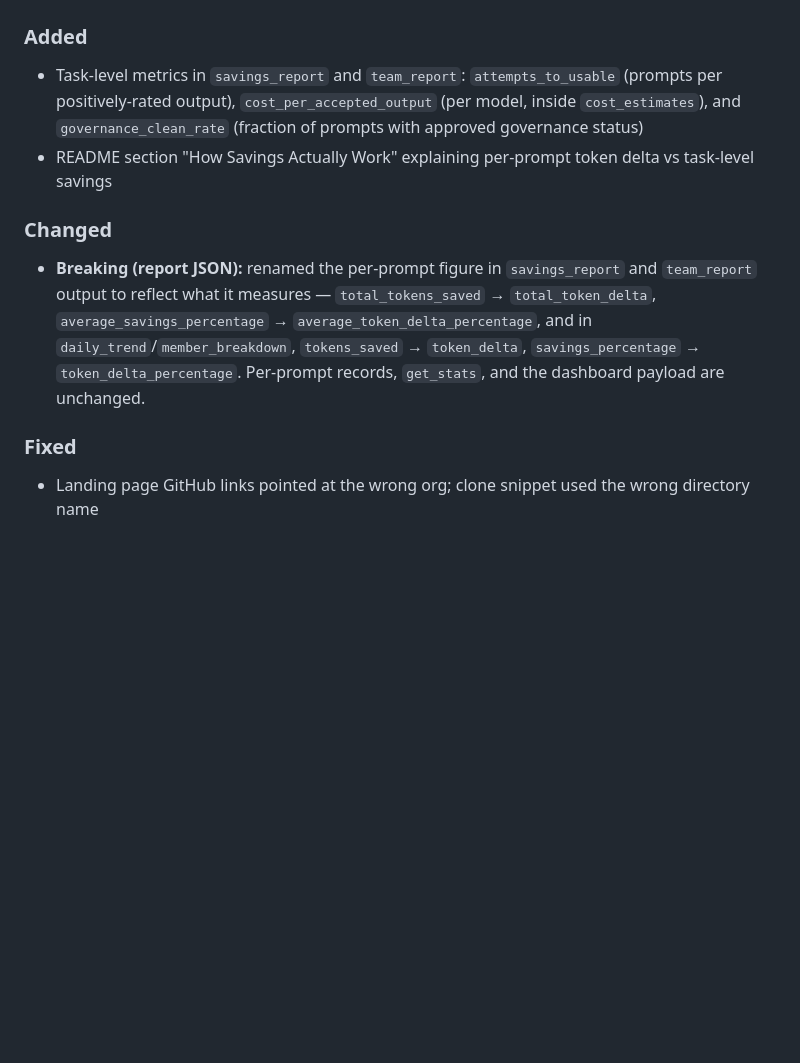
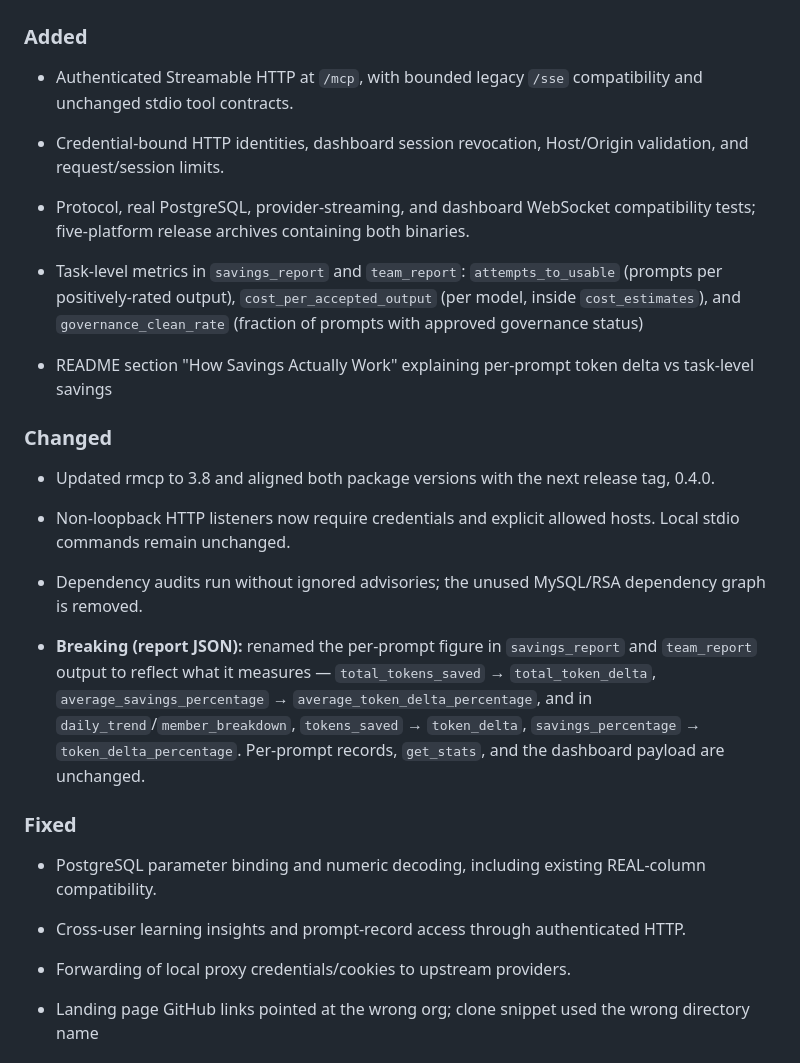
Before and after one commit to BMC-INC/Sovereign-Prompt, a Markdown page: CHANGELOG.md, the part around one of its changes. GitHub-like rendering; blank space fills up the shorter version.

Commit message:
Record version 0.4 compatibility and security changes

```diff
--- a/CHANGELOG.md
+++ b/CHANGELOG.md
@@ -9,13 +11,25 @@ The format is based on [Keep a Changelog](https://keepachangelog.com/en/1.1.0/).
 ### Added
+
+- Authenticated Streamable HTTP at `/mcp`, with bounded legacy `/sse` compatibility and unchanged stdio tool contracts.
+- Credential-bound HTTP identities, dashboard session revocation, Host/Origin validation, and request/session limits.
+- Protocol, real PostgreSQL, provider-streaming, and dashboard WebSocket compatibility tests; five-platform release archives containing both binaries.
 
 - Task-level metrics in `savings_report` and `team_report`: `attempts_to_usable` (prompts per positively-rated output), `cost_per_accepted_output` (per model, inside `cost_estimates`), and `governance_clean_rate` (fraction of prompts with approved governance status)
 - README section "How Savings Actually Work" explaining per-prompt token delta vs task-level savings
 
 ### Changed
 
+- Updated rmcp to 3.8 and aligned both package versions with the next release tag, 0.4.0.
+- Non-loopback HTTP listeners now require credentials and explicit allowed hosts. Local stdio commands remain unchanged.
+- Dependency audits run without ignored advisories; the unused MySQL/RSA dependency graph is removed.
+
 - **Breaking (report JSON):** renamed the per-prompt figure in `savings_report` and `team_report` output to reflect what it measures — `total_tokens_saved` → `total_token_delta`, `average_savings_percentage` → `average_token_delta_percentage`, and in `daily_trend`/`member_breakdown`, `tokens_saved` → `token_delta`, `savings_percentage` → `token_delta_percentage`. Per-prompt records, `get_stats`, and the dashboard payload are unchanged.
 
 ### Fixed
+
+- PostgreSQL parameter binding and numeric decoding, including existing REAL-column compatibility.
+- Cross-user learning insights and prompt-record access through authenticated HTTP.
+- Forwarding of local proxy credentials/cookies to upstream providers.
 
 - Landing page GitHub links pointed at the wrong org; clone snippet used the wrong directory name
 
```
Also changed, not shown: other parts of CHANGELOG.md (+2 -0 lines).
